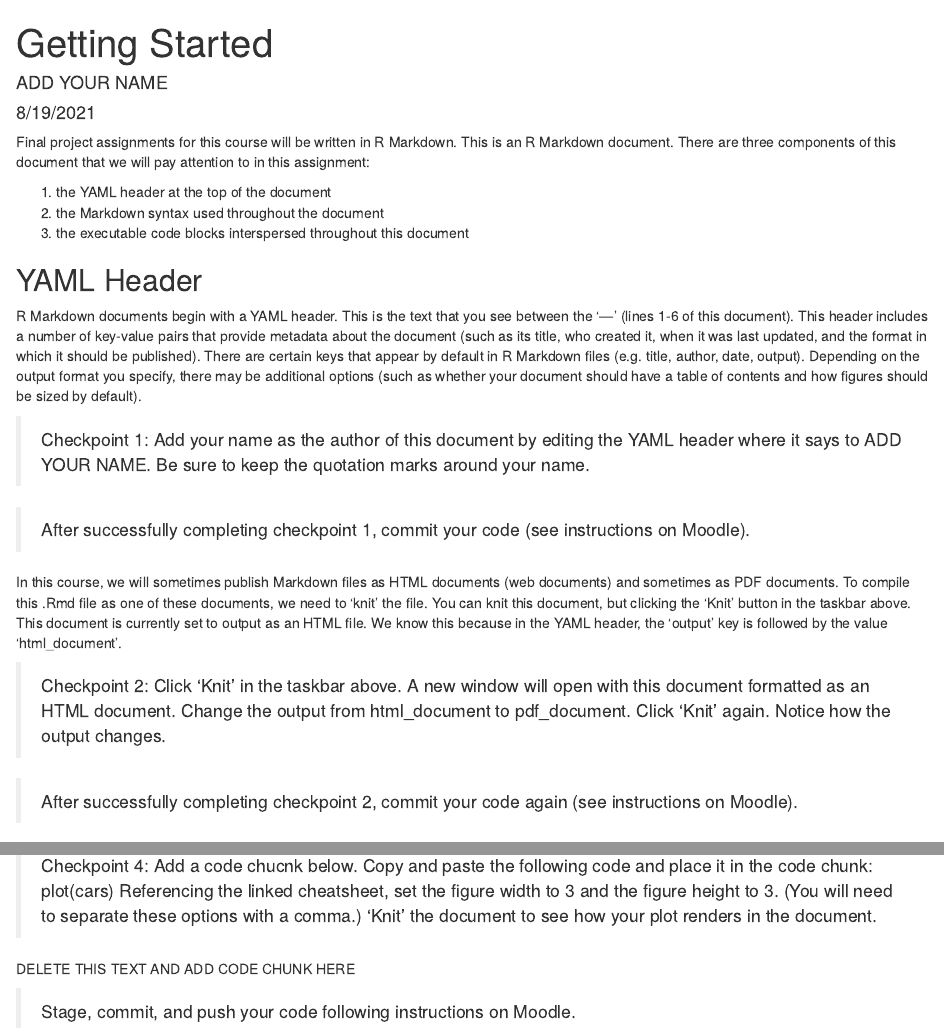
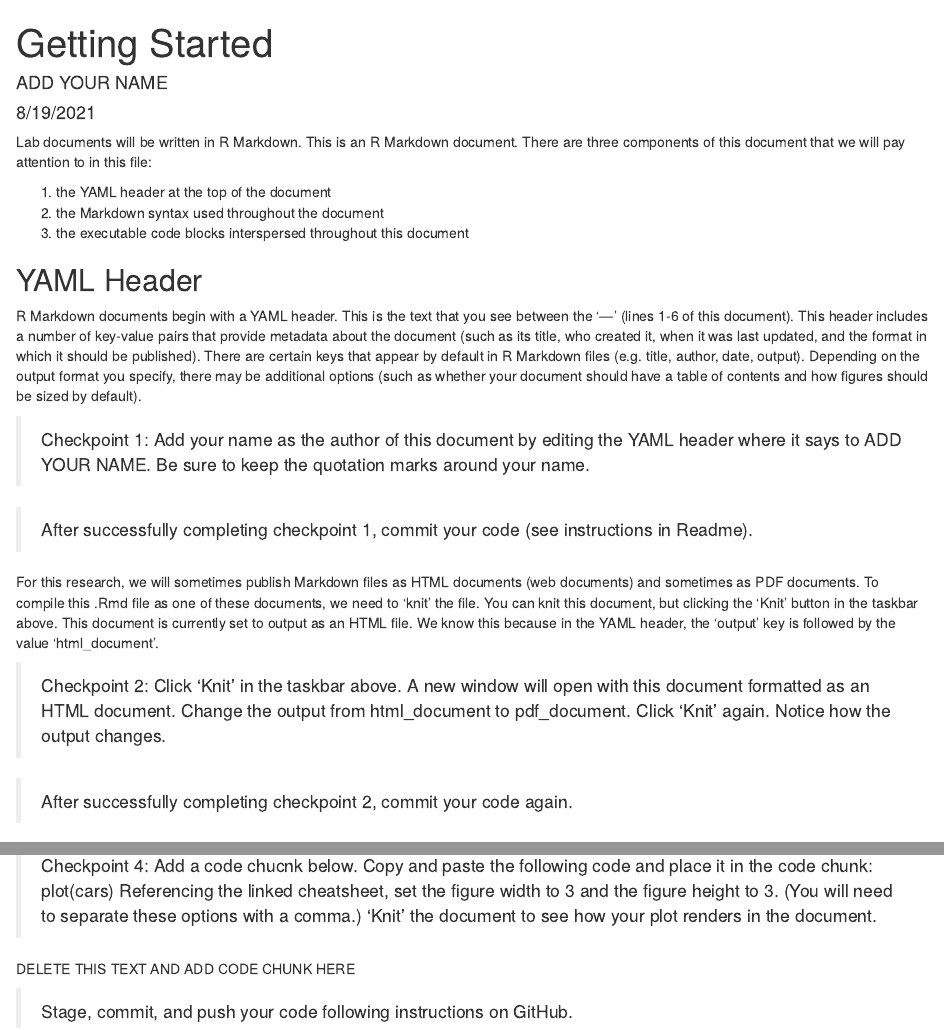
Before and after one commit to Critical-Data-Analysis-Group/on-boarding, an R Markdown document (getting_started.Rmd): the page in a window 1100 px wide, from its top, and a second part further down, joined at a grey line. Rendered offline with R 4.5, knitr and Pandoc, with nearby package versions.

Commit message:
Update getting_started.Rmd

````diff
--- a/getting_started.Rmd
+++ b/getting_started.Rmd
@@ -9,7 +9,7 @@ output: html_document
 knitr::opts_chunk$set(echo = TRUE)
 ```
 
-Final project assignments for this course will be written in R Markdown. This is an R Markdown document. There are three components of this document that we will pay attention to in this assignment:
+Lab documents will be written in R Markdown. This is an R Markdown document. There are three components of this document that we will pay attention to in this file:
 
 1. the YAML header at the top of the document
 2. the Markdown syntax used throughout the document
@@ -21,13 +21,13 @@ R Markdown documents begin with a YAML header. This is the text that you see bet
 
 > Checkpoint 1: Add your name as the author of this document by editing the YAML header where it says to ADD YOUR NAME. Be sure to keep the quotation marks around your name.
 
-> After successfully completing checkpoint 1, commit your code (see instructions on Moodle).
+> After successfully completing checkpoint 1, commit your code (see instructions in Readme).
 
-In this course, we will sometimes publish Markdown files as HTML documents (web documents) and sometimes as PDF documents. To compile this .Rmd file as one of these documents, we need to 'knit' the file. You can knit this document, but clicking the 'Knit' button in the taskbar above. This document is currently set to output as an HTML file. We know this because in the YAML header, the 'output' key is followed by the value 'html_document'.
+For this research, we will sometimes publish Markdown files as HTML documents (web documents) and sometimes as PDF documents. To compile this .Rmd file as one of these documents, we need to 'knit' the file. You can knit this document, but clicking the 'Knit' button in the taskbar above. This document is currently set to output as an HTML file. We know this because in the YAML header, the 'output' key is followed by the value 'html_document'.
 
 > Checkpoint 2: Click 'Knit' in the taskbar above. A new window will open with this document formatted as an HTML document. Change the output from html_document to pdf_document. Click 'Knit' again. Notice how the output changes.
 
-> After successfully completing checkpoint 2, commit your code again (see instructions on Moodle).
+> After successfully completing checkpoint 2, commit your code again.
 
 ## Markdown
 
@@ -91,4 +91,4 @@ Section 5 of [this Cheatsheet](https://www.rstudio.com/wp-content/uploads/2015/0
 
 DELETE THIS TEXT AND ADD CODE CHUNK HERE
 
-> Stage, commit, and push your code following instructions on Moodle.
+> Stage, commit, and push your code following instructions on GitHub.
````
Also changed, not shown: getting_started.Rmd (4 more changed lines).
